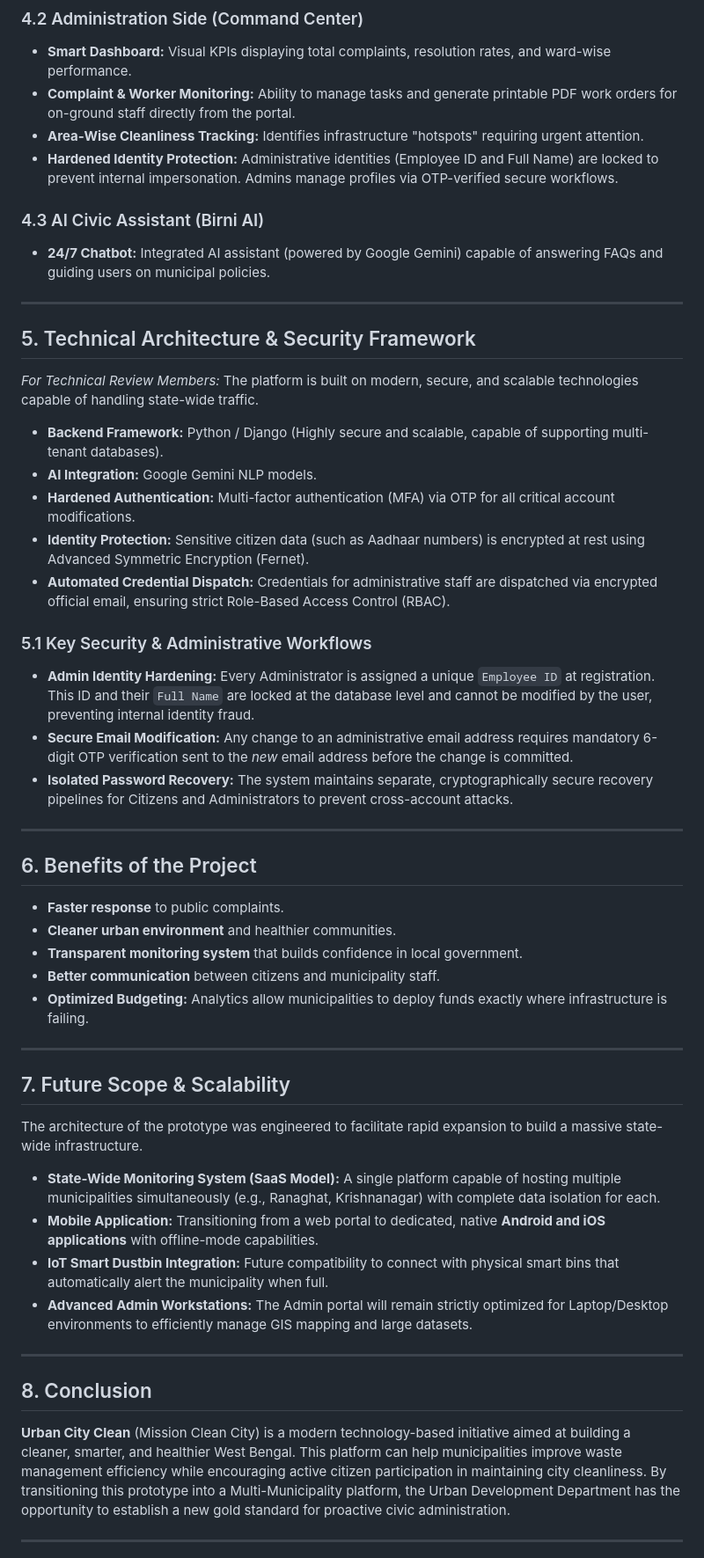
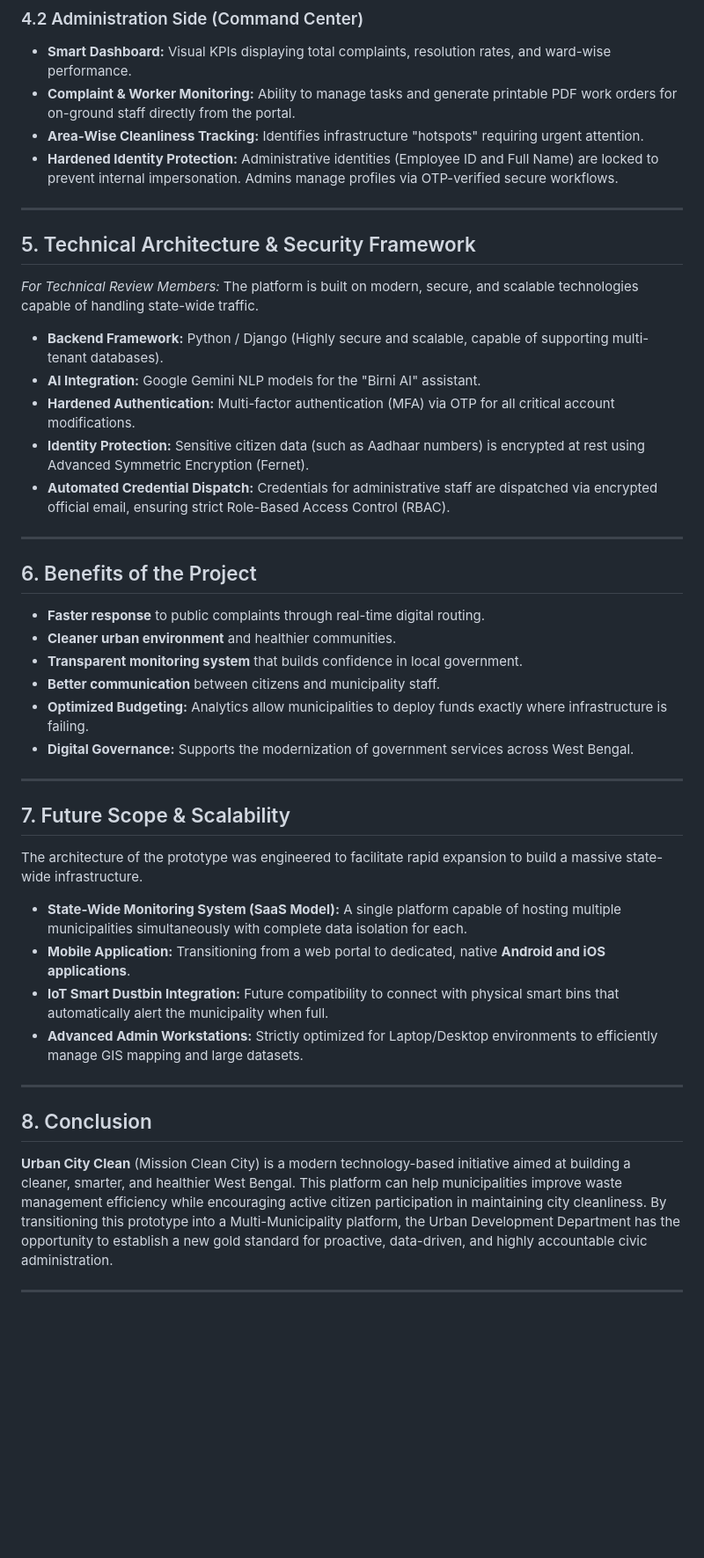
Before and after one commit to ronipaul2021/mission-clean-city, a Markdown page: Mission_Clean_City_Project_Proposal_WB.md, the part around the change printed below. Shown: that part at 88% size. GitHub-like rendering; blank space fills up the shorter version.

```diff
--- a/Mission_Clean_City_Project_Proposal_WB.md
+++ b/Mission_Clean_City_Project_Proposal_WB.md
@@ -86,47 +81,40 @@ The system successfully bridges the communication gap through a dual-ecosystem t
 *   **Area-Wise Cleanliness Tracking:** Identifies infrastructure "hotspots" requiring urgent attention.
 *   **Hardened Identity Protection:** Administrative identities (Employee ID and Full Name) are locked to prevent internal impersonation. Admins manage profiles via OTP-verified secure workflows.
 
-### 4.3 AI Civic Assistant (Birni AI)
-*   **24/7 Chatbot:** Integrated AI assistant (powered by Google Gemini) capable of answering FAQs and guiding users on municipal policies.
-
 ---
 
 ## 5. Technical Architecture & Security Framework
 *For Technical Review Members:*
 The platform is built on modern, secure, and scalable technologies capable of handling state-wide traffic.
 *   **Backend Framework:** Python / Django (Highly secure and scalable, capable of supporting multi-tenant databases).
-*   **AI Integration:** Google Gemini NLP models.
+*   **AI Integration:** Google Gemini NLP models for the "Birni AI" assistant.
 *   **Hardened Authentication:** Multi-factor authentication (MFA) via OTP for all critical account modifications.
 *   **Identity Protection:** Sensitive citizen data (such as Aadhaar numbers) is encrypted at rest using Advanced Symmetric Encryption (Fernet).
 *   **Automated Credential Dispatch:** Credentials for administrative staff are dispatched via encrypted official email, ensuring strict Role-Based Access Control (RBAC).
 
-### 5.1 Key Security & Administrative Workflows
-*   **Admin Identity Hardening:** Every Administrator is assigned a unique `Employee ID` at registration. This ID and their `Full Name` are locked at the database level and cannot be modified by the user, preventing internal identity fraud.
-*   **Secure Email Modification:** Any change to an administrative email address requires mandatory 6-digit OTP verification sent to the *new* email address before the change is committed.
-*   **Isolated Password Recovery:** The system maintains separate, cryptographically secure recovery pipelines for Citizens and Administrators to prevent cross-account attacks.
-
 ---
 
 ## 6. Benefits of the Project
-*   **Faster response** to public complaints.
+*   **Faster response** to public complaints through real-time digital routing.
 *   **Cleaner urban environment** and healthier communities.
 *   **Transparent monitoring system** that builds confidence in local government.
 *   **Better communication** between citizens and municipality staff.
 *   **Optimized Budgeting:** Analytics allow municipalities to deploy funds exactly where infrastructure is failing.
+*   **Digital Governance:** Supports the modernization of government services across West Bengal.
 
 ---
 
 ## 7. Future Scope & Scalability
 The architecture of the prototype was engineered to facilitate rapid expansion to build a massive state-wide infrastructure.
-*   **State-Wide Monitoring System (SaaS Model):** A single platform capable of hosting multiple municipalities simultaneously (e.g., Ranaghat, Krishnanagar) with complete data isolation for each.
-*   **Mobile Application:** Transitioning from a web portal to dedicated, native **Android and iOS applications** with offline-mode capabilities.
+*   **State-Wide Monitoring System (SaaS Model):** A single platform capable of hosting multiple municipalities simultaneously with complete data isolation for each.
+*   **Mobile Application:** Transitioning from a web portal to dedicated, native **Android and iOS applications**.
 *   **IoT Smart Dustbin Integration:** Future compatibility to connect with physical smart bins that automatically alert the municipality when full.
-*   **Advanced Admin Workstations:** The Admin portal will remain strictly optimized for Laptop/Desktop environments to efficiently manage GIS mapping and large datasets.
+*   **Advanced Admin Workstations:** Strictly optimized for Laptop/Desktop environments to efficiently manage GIS mapping and large datasets.
 
 ---
 
 ## 8. Conclusion
-**Urban City Clean** (Mission Clean City) is a modern technology-based initiative aimed at building a cleaner, smarter, and healthier West Bengal. This platform can help municipalities improve waste management efficiency while encouraging active citizen participation in maintaining city cleanliness. By transitioning this prototype into a Multi-Municipality platform, the Urban Development Department has the opportunity to establish a new gold standard for proactive civic administration.
+**Urban City Clean** (Mission Clean City) is a modern technology-based initiative aimed at building a cleaner, smarter, and healthier West Bengal. This platform can help municipalities improve waste management efficiency while encouraging active citizen participation in maintaining city cleanliness. By transitioning this prototype into a Multi-Municipality platform, the Urban Development Department has the opportunity to establish a new gold standard for proactive, data-driven, and highly accountable civic administration.
 
 ---
 **Developed By:**
```
Also changed, not shown: other parts of Mission_Clean_City_Project_Proposal_WB.md (+5 -10 lines), screenshots/c-after-login.png.
